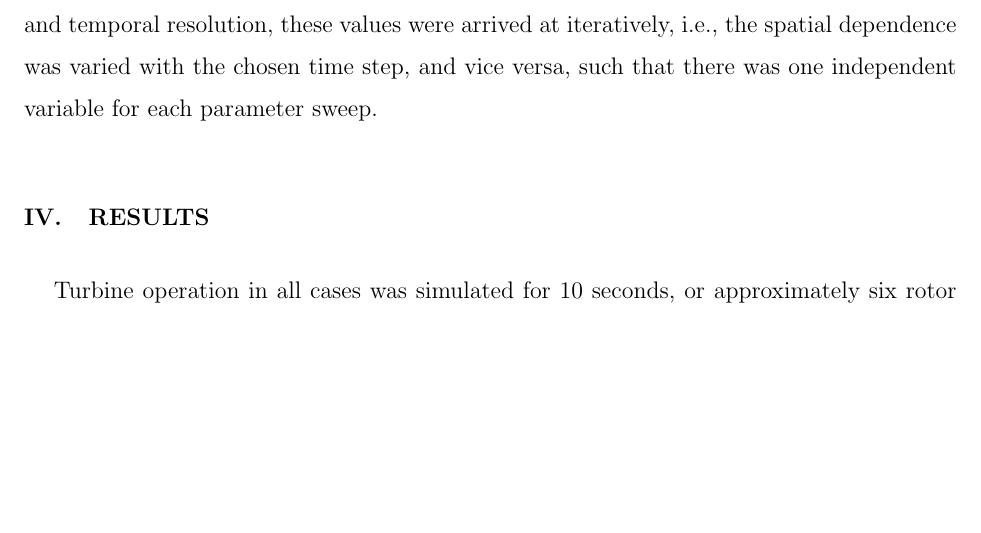
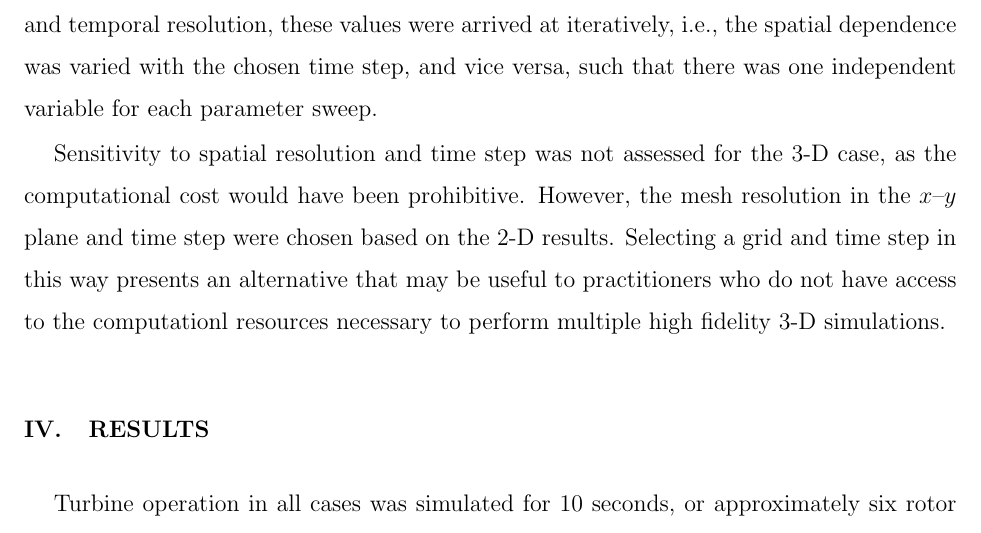
Before and after one commit to petebachant/CFT-wake-modeling-paper, a LaTeX paper (paper.tex): part of page 8 of 17 before the commit and part of page 8 of 18 after it, cut so that both start at the same text, the shorter picture padded with empty space. Compiled offline with pdfLaTeX.

Commit message:
Note that a 3-D grid convergence study was not done

```diff
--- a/paper.tex
+++ b/paper.tex
@@ -404,6 +404,13 @@ temporal resolution, these values were arrived at iteratively, i.e., the spatial
 dependence was varied with the chosen time step, and vice versa, such that there
 was one independent variable for each parameter sweep.
 
+Sensitivity to spatial resolution and time step was not assessed for the 3-D
+case, as the computational cost would have been prohibitive. However, the mesh
+resolution in the $x$--$y$ plane and time step were chosen based on the 2-D
+results. Selecting a grid and time step in this way presents an alternative that
+may be useful to practitioners who do not have access to the computationl
+resources necessary to perform multiple high fidelity 3-D simulations.
+
 
 \section{Results}
 
```
Also changed, not shown: reviews/reviewer3-response.md (+6 -0 lines).
